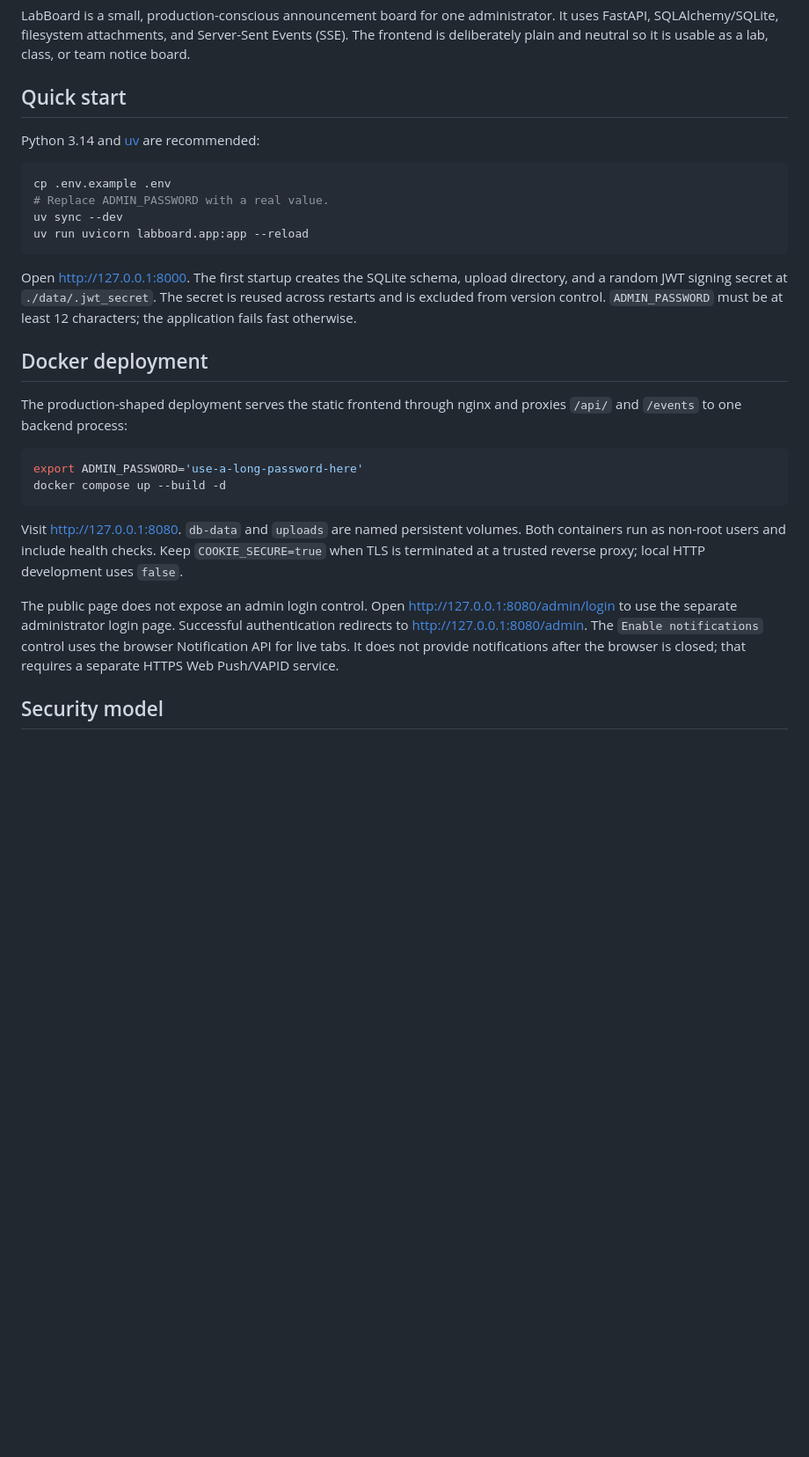
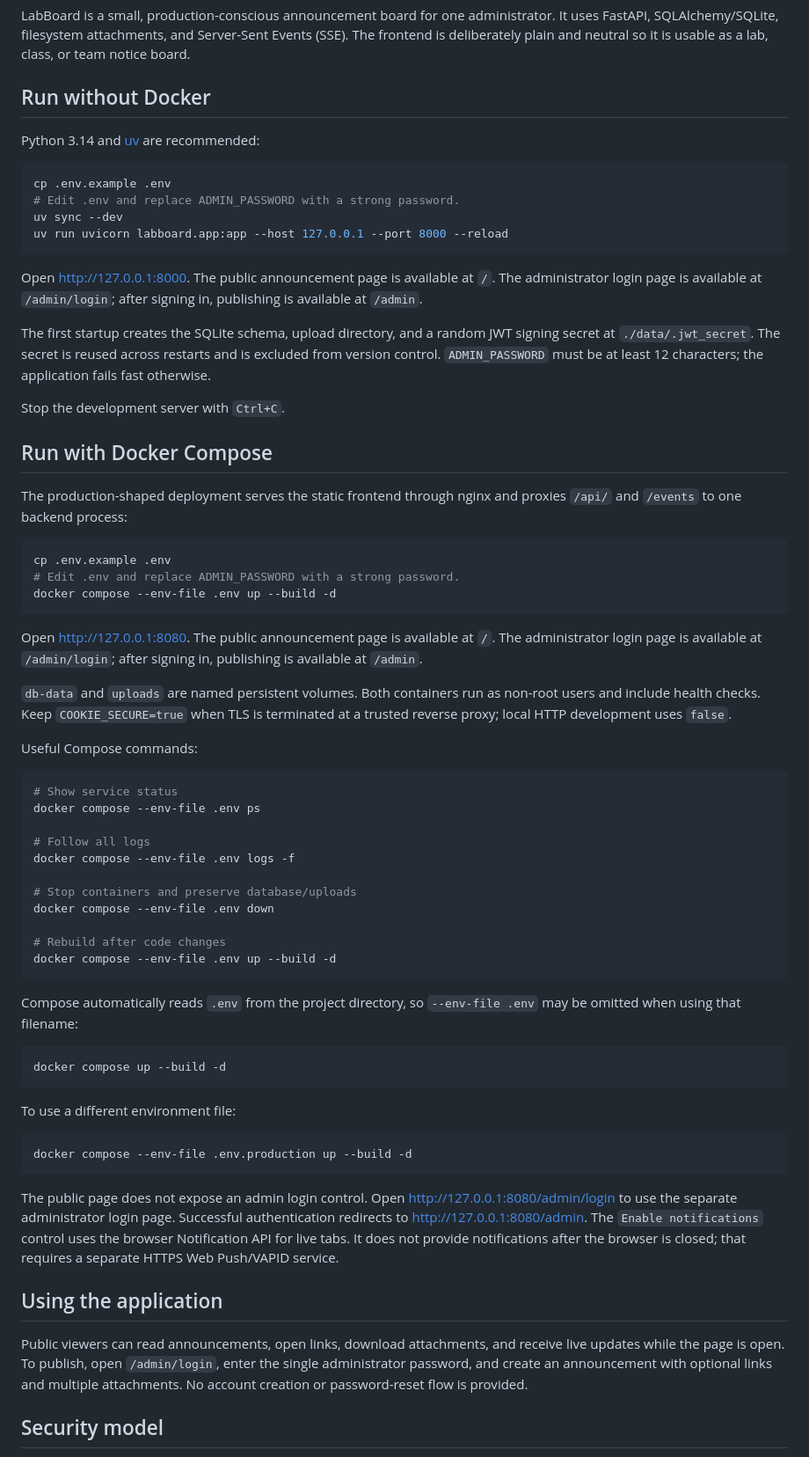
Before and after one commit to Abeehimr/Lab-Board, a Markdown page: README.md, the part around the change. Shown at 88% size. GitHub-like rendering; blank space fills up the shorter version.

Commit message:
docs: explain Docker and local usage
Co-authored-by: Copilot <223556219+Copilot@users.noreply.github.com>

````diff
--- a/README.md
+++ b/README.md
@@ -5,35 +5,75 @@ uses FastAPI, SQLAlchemy/SQLite, filesystem attachments, and Server-Sent Events
 The frontend is deliberately plain and neutral so it is usable as a lab, class, or team
 notice board.
 
-## Quick start
+## Run without Docker
 
 Python 3.14 and [uv](https://docs.astral.sh/uv/) are recommended:
 
 ```bash
 cp .env.example .env
-# Replace ADMIN_PASSWORD with a real value.
+# Edit .env and replace ADMIN_PASSWORD with a strong password.
 uv sync --dev
-uv run uvicorn labboard.app:app --reload
+uv run uvicorn labboard.app:app --host 127.0.0.1 --port 8000 --reload
 ```
 
-Open <http://127.0.0.1:8000>. The first startup creates the SQLite schema, upload directory,
-and a random JWT signing secret at `./data/.jwt_secret`. The secret is reused across
-restarts and is excluded from version control. `ADMIN_PASSWORD` must be at least 12
-characters; the application fails fast otherwise.
+Open <http://127.0.0.1:8000>. The public announcement page is available at `/`.
+The administrator login page is available at `/admin/login`; after signing in,
+publishing is available at `/admin`.
 
-## Docker deployment
+The first startup creates the SQLite schema, upload directory, and a random JWT signing
+secret at `./data/.jwt_secret`. The secret is reused across restarts and is excluded
+from version control. `ADMIN_PASSWORD` must be at least 12 characters; the application
+fails fast otherwise.
+
+Stop the development server with `Ctrl+C`.
+
+## Run with Docker Compose
 
 The production-shaped deployment serves the static frontend through nginx and proxies
 `/api/` and `/events` to one backend process:
 
 ```bash
-export ADMIN_PASSWORD='use-a-long-password-here'
+cp .env.example .env
+# Edit .env and replace ADMIN_PASSWORD with a strong password.
+docker compose --env-file .env up --build -d
+```
+
+Open <http://127.0.0.1:8080>. The public announcement page is available at `/`.
+The administrator login page is available at `/admin/login`; after signing in,
+publishing is available at `/admin`.
+
+`db-data` and `uploads` are named persistent volumes. Both containers run as non-root
+users and include health checks. Keep `COOKIE_SECURE=true` when TLS is terminated at a
+trusted reverse proxy; local HTTP development uses `false`.
+
+Useful Compose commands:
+
+```bash
+# Show service status
+docker compose --env-file .env ps
+
+# Follow all logs
+docker compose --env-file .env logs -f
+
+# Stop containers and preserve database/uploads
+docker compose --env-file .env down
+
+# Rebuild after code changes
+docker compose --env-file .env up --build -d
+```
+
+Compose automatically reads `.env` from the project directory, so `--env-file .env`
+may be omitted when using that filename:
+
+```bash
 docker compose up --build -d
 ```
 
-Visit <http://127.0.0.1:8080>. `db-data` and `uploads` are named persistent volumes.
-Both containers run as non-root users and include health checks. Keep `COOKIE_SECURE=true`
-when TLS is terminated at a trusted reverse proxy; local HTTP development uses `false`.
+To use a different environment file:
+
+```bash
+docker compose --env-file .env.production up --build -d
+```
 
 The public page does not expose an admin login control. Open
 <http://127.0.0.1:8080/admin/login> to use the separate administrator login page.
@@ -41,6 +81,13 @@ Successful authentication redirects to <http://127.0.0.1:8080/admin>.
 The `Enable notifications` control uses the browser Notification API for live tabs. It
 does not provide notifications after the browser is closed; that requires a separate
 HTTPS Web Push/VAPID service.
+
+## Using the application
+
+Public viewers can read announcements, open links, download attachments, and receive
+live updates while the page is open. To publish, open `/admin/login`, enter the single
+administrator password, and create an announcement with optional links and multiple
+attachments. No account creation or password-reset flow is provided.
 
 ## Security model
 
````
